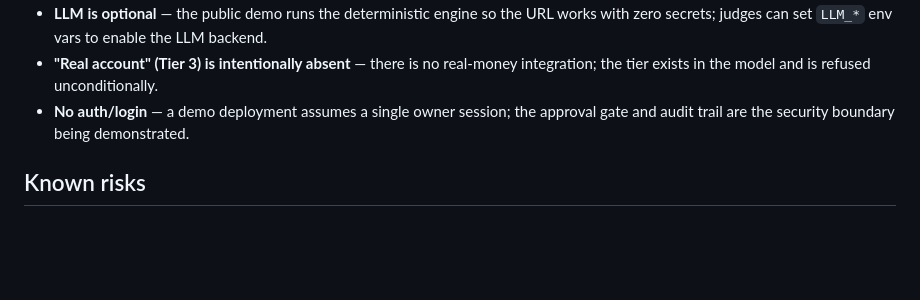
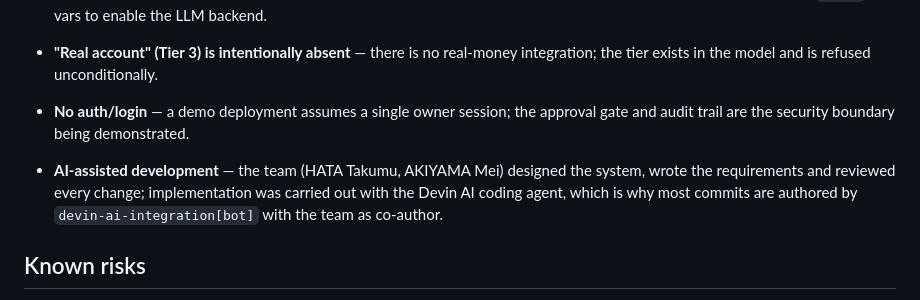
Before and after one commit to taku629/ledgerpilot, a Markdown page: README.md, the part around the change. Drawn GitHub-style; blank space fills up the shorter version.

```diff
--- a/README.md
+++ b/README.md
@@ -158,6 +158,8 @@ python -m pytest        # 111 tests — engine + security + injection defense +
 - **No auth/login** — a demo deployment assumes a single owner session; the
   approval gate and audit trail are the security boundary being demonstrated.
 
+- **AI-assisted development**
+— the team (HATA Takumu, AKIYAMA Mei) designed the system, wrote the requirements and reviewed every change; implementation was carried out with the Devin AI coding agent, which is why most commits are authored by `devin-ai-integration[bot]` with the team as co-author.
 ## Known risks
 
 Hallucinated numbers (mitigated by number-guard + tools-only figures), forecast
```
